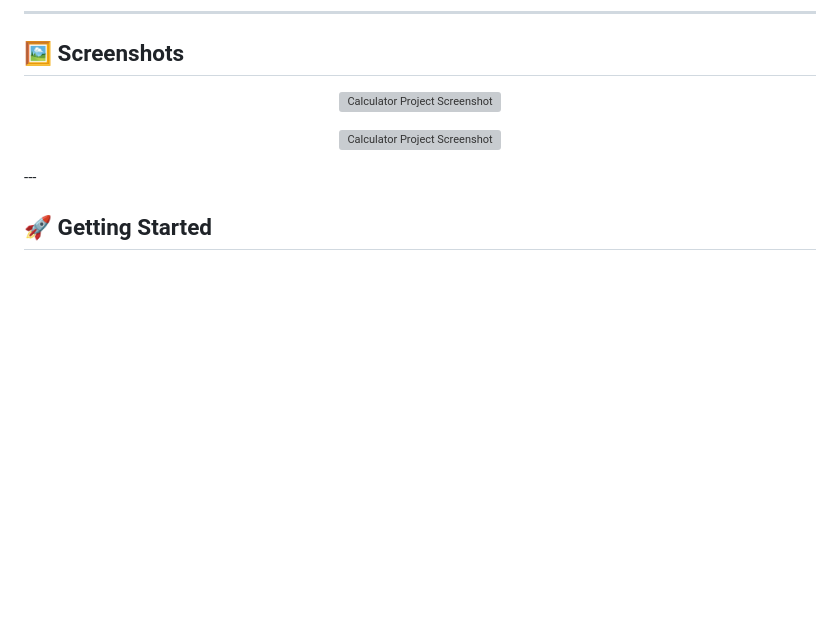
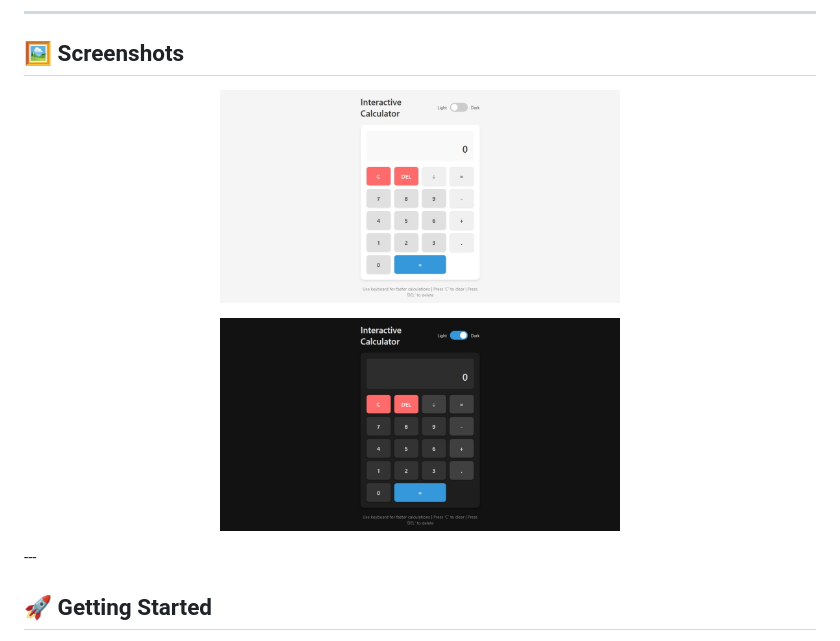
Before and after one commit to Adebayo-makemoney/calculator-project, a Markdown page: README.md, the part around the change. Rendered like a GitHub page; blank space fills up the shorter version; grey boxes are pictures that could not be loaded.

Commit message:
improved

```diff
--- a/README.md
+++ b/README.md
@@ -42,11 +42,11 @@ The design focuses on simplicity, responsiveness, and smooth user experience —
 ## 🖼️ Screenshots
 
 <p align="center">
-  <img src="screenshot.jpeg" alt="Calculator Project Screenshot" width="400px" />
+  <img src="Screenshot.jpeg" alt="Calculator Project Screenshot" width="400px" />
 </p>
 
 <p align="center">
-  <img src="screenshot1.jpeg" alt="Calculator Project Screenshot" width="400px" />
+  <img src="Screenshot1.jpeg" alt="Calculator Project Screenshot" width="400px" />
 </p>
 ---
 
```
